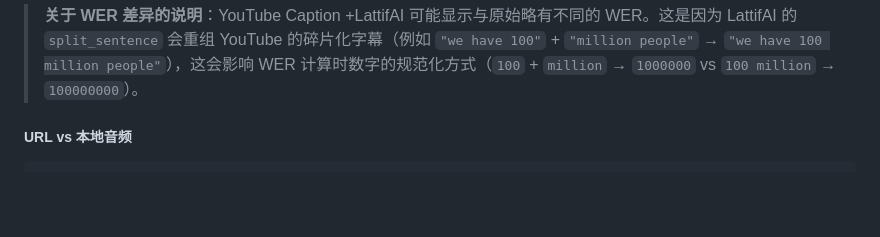
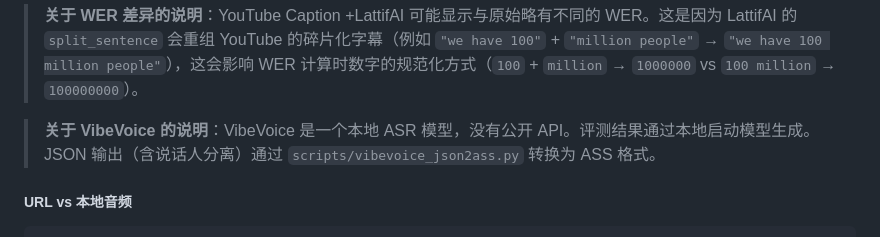
Before and after one commit to lattifai/benchmark, a Markdown page: README-zh.md, the part around the change. Drawn GitHub-style; blank space fills up the shorter version.

Commit message:
docs: add VibeVoice note to README — local ASR model, no public API
Co-Authored-By: Claude Opus 4.6 (1M context) <noreply@anthropic.com>

````diff
--- a/README-zh.md
+++ b/README-zh.md
@@ -84,6 +84,8 @@ Dataset: TheValley101-GPT-4o-vs-Gemini
 ```
 
 > **关于 WER 差异的说明**：YouTube Caption +LattifAI 可能显示与原始略有不同的 WER。这是因为 LattifAI 的 `split_sentence` 会重组 YouTube 的碎片化字幕（例如 `"we have 100"` + `"million people"` → `"we have 100 million people"`），这会影响 WER 计算时数字的规范化方式（`100` + `million` → `1000000` vs `100 million` → `100000000`）。
+
+> **关于 VibeVoice 的说明**：VibeVoice 是一个本地 ASR 模型，没有公开 API。评测结果通过本地启动模型生成。JSON 输出（含说话人分离）通过 `scripts/vibevoice_json2ass.py` 转换为 ASS 格式。
 
 ##### URL vs 本地音频
 
````
Also changed, not shown: README.md (+2 -0 lines).
